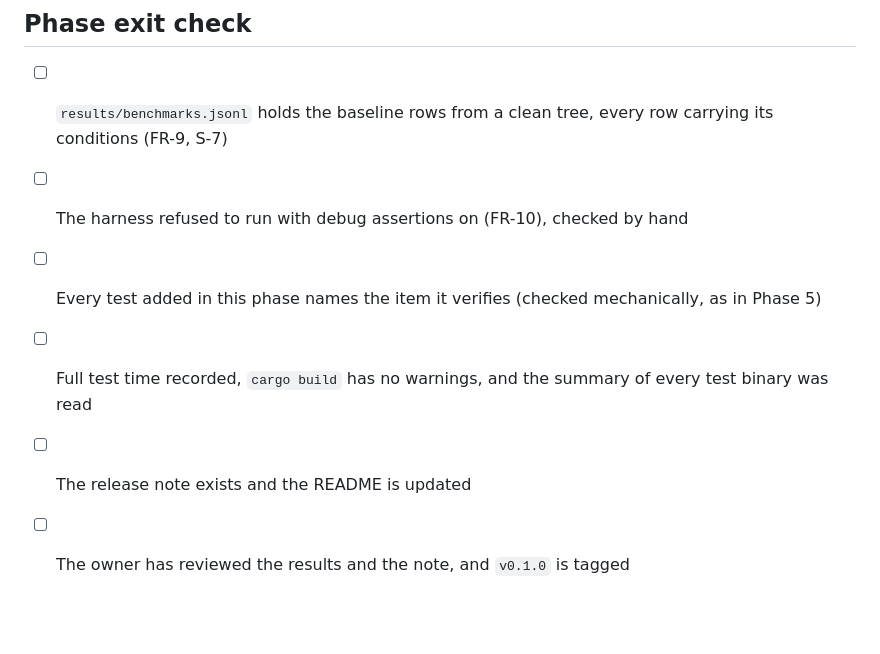
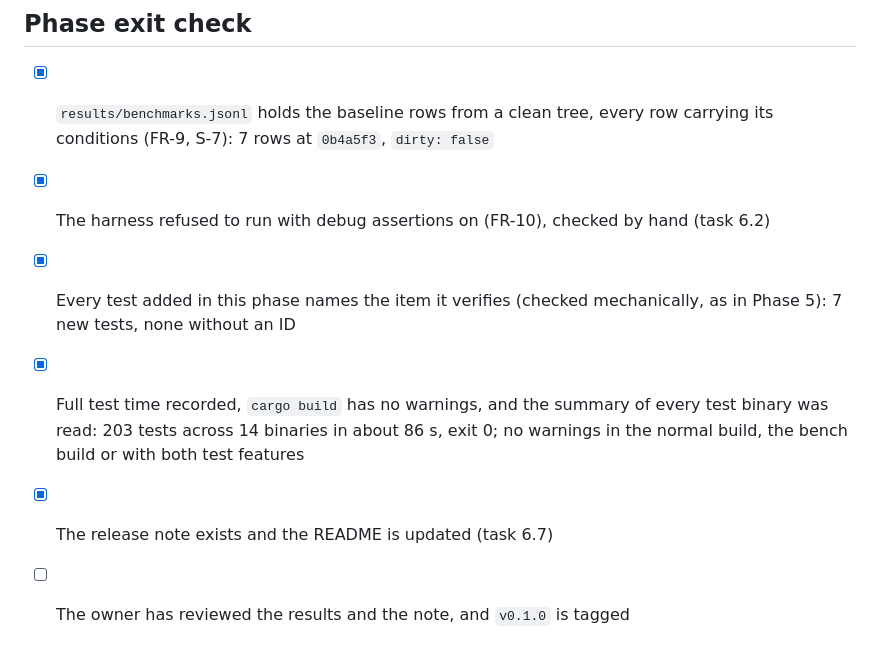
Before and after one commit to wattanit/emberly-oxygen, a Markdown page: docs/todo/phase-6-baseline.md, the part around the change. Drawn GitHub-style; blank space fills up the shorter version.

Commit message:
Close the Phase 6 exit items that do not need the owner
Ticks the baseline rows (7, clean tree at 0b4a5f3), the debug-assertion
refusal checked in 6.2, the mechanical check that all 7 tests added in this
phase name their requirement, the test time (203 tests, about 86 s, no
warnings in any build) and the release note. The owner's review and the
v0.1.0 tag remain open; the tag waits for the owner's explicit order.

```diff
--- a/docs/todo/phase-6-baseline.md
+++ b/docs/todo/phase-6-baseline.md
@@ -88,9 +88,9 @@ Each has a recommendation; none is decided by this to-do. The first blocks 6.2 a
 
 ## Phase exit check
 
-- [ ] `results/benchmarks.jsonl` holds the baseline rows from a clean tree, every row carrying its conditions (FR-9, S-7)
-- [ ] The harness refused to run with debug assertions on (FR-10), checked by hand
-- [ ] Every test added in this phase names the item it verifies (checked mechanically, as in Phase 5)
-- [ ] Full test time recorded, `cargo build` has no warnings, and the summary of every test binary was read
-- [ ] The release note exists and the README is updated
+- [x] `results/benchmarks.jsonl` holds the baseline rows from a clean tree, every row carrying its conditions (FR-9, S-7): 7 rows at `0b4a5f3`, `dirty: false`
+- [x] The harness refused to run with debug assertions on (FR-10), checked by hand (task 6.2)
+- [x] Every test added in this phase names the item it verifies (checked mechanically, as in Phase 5): 7 new tests, none without an ID
+- [x] Full test time recorded, `cargo build` has no warnings, and the summary of every test binary was read: 203 tests across 14 binaries in about 86 s, exit 0; no warnings in the normal build, the bench build or with both test features
+- [x] The release note exists and the README is updated (task 6.7)
 - [ ] The owner has reviewed the results and the note, and `v0.1.0` is tagged
```
